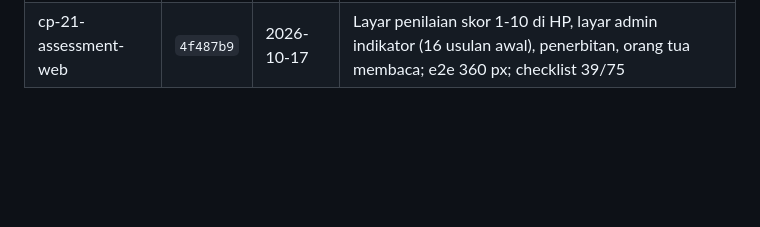
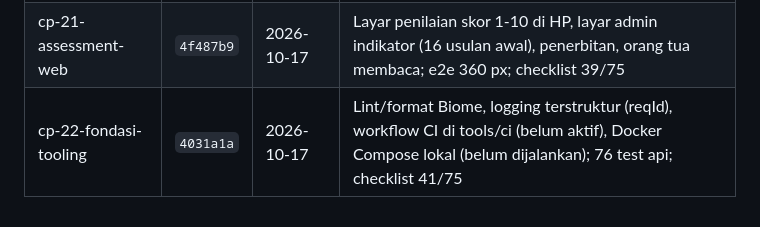
Before and after one commit to sanzuke/ssb-management-system, a Markdown page: docs/checkpoints.md, the part around the change. GitHub-like rendering; blank space fills up the shorter version.

```diff
--- a/docs/checkpoints.md
+++ b/docs/checkpoints.md
@@ -26,3 +26,4 @@ Satu baris per checkpoint, yang terbaru di atas. Hash commit menjadi acuan utama
 | cp-19-kartu-pemain-qr | `7062986` | 2026-10-17 | Kartu pemain (nomor anggota, KU, posisi, status, QR ke profil), tautan dari profil dan beranda orang tua; e2e membaca QR; checklist 33/75 |
 | cp-20-assessment-api | `ace6a5e` | 2026-10-17 | Assessment skala 1-10: indikator per KU (usulan awal 14), penilaian per pemain per periode, jejak skor, penerbitan ke orang tua; migrasi 0012; 73 test api; checklist 37/75 |
 | cp-21-assessment-web | `4f487b9` | 2026-10-17 | Layar penilaian skor 1-10 di HP, layar admin indikator (16 usulan awal), penerbitan, orang tua membaca; e2e 360 px; checklist 39/75 |
+| cp-22-fondasi-tooling | `4031a1a` | 2026-10-17 | Lint/format Biome, logging terstruktur (reqId), workflow CI di tools/ci (belum aktif), Docker Compose lokal (belum dijalankan); 76 test api; checklist 41/75 |
```
Also changed, not shown: docs/checklist.md (+4 -4 lines).
